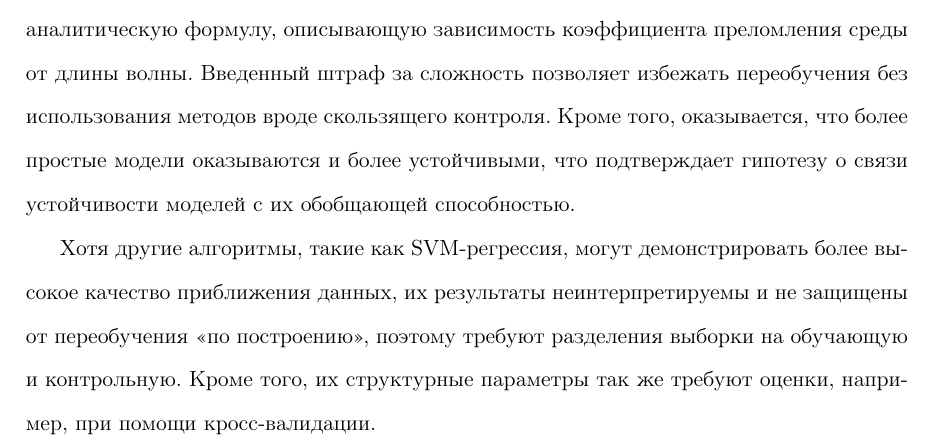
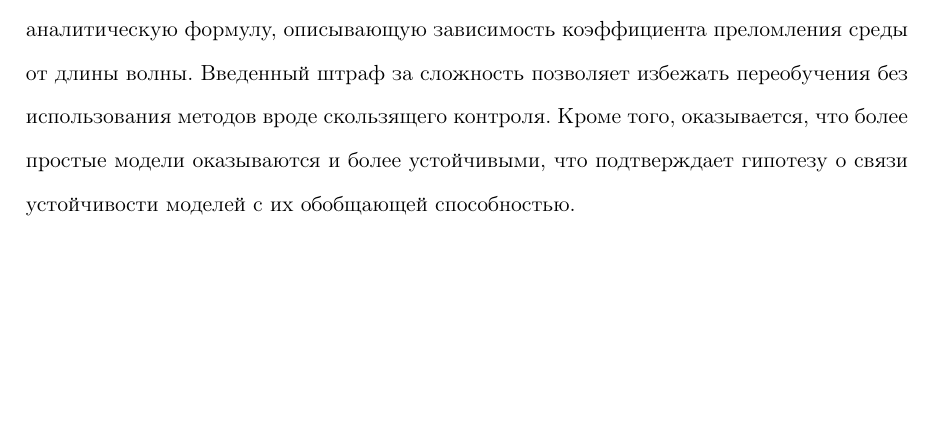
Before and after one commit to 0xd34df00d/RefractOptics, a LaTeX paper (doc/Rudoy2012Optics.tex): part of page 17 of 19 before the commit and part of page 17 of 18 after it, cut so that both start at the same text, the shorter picture padded with empty space. Compiled offline with pdfLaTeX.

Commit message:
[2012Optics] Removed SVM & other algos mentions from conclusion.

```diff
--- a/doc/Rudoy2012Optics.tex
+++ b/doc/Rudoy2012Optics.tex
@@ -837,11 +837,6 @@ $n = 10$ порождённых точках и $D(\xi_i) = 10$ приведен
 и более устойчивыми, что подтверждает гипотезу о связи устойчивости моделей с их обобщающей
 способностью.
 
-Хотя другие алгоритмы, такие как SVM-регрессия, могут демонстрировать более высокое
-качество приближения данных, их результаты неинтерпретируемы и не защищены от переобучения
-<<по построению>>, поэтому требуют разделения выборки на обучающую и контрольную. Кроме
-того, их структурные параметры так же требуют оценки, например, при помощи кросс-валидации.
-
 \FloatBarrier
 
 \bibliographystyle{babunsrt-lf}
```
